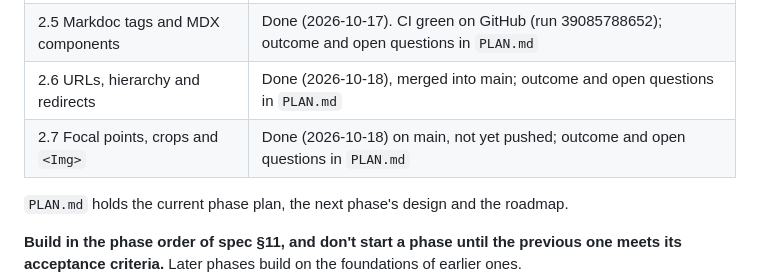
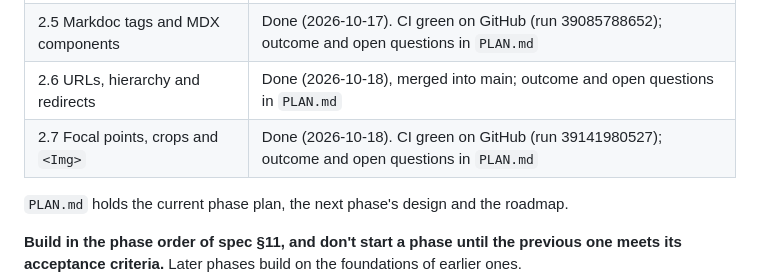
Before and after one commit to VesperCMS/vespercms, a Markdown page: CLAUDE.md, the part around the change. GitHub-like rendering.

Commit message:
docs: mark Phase 2.7 green on CI
Run 39141980527: build, lint, typecheck, tests on Ubuntu and Windows, the
Astro 6 job and e2e (84 passed).

Co-Authored-By: Claude Opus 5.5 <noreply@anthropic.com>

```diff
--- a/CLAUDE.md
+++ b/CLAUDE.md
@@ -19,7 +19,7 @@ It is the static, git-based sibling of Taproot (`C:\code\taproot`), not a storag
 | 2 Integration and local mode | Done (2026-10-17). CI green on GitHub (run 39072815810); outcome and open questions in `PLAN.md` |
 | 2.5 Markdoc tags and MDX components | Done (2026-10-17). CI green on GitHub (run 39085788652); outcome and open questions in `PLAN.md` |
 | 2.6 URLs, hierarchy and redirects | Done (2026-10-18), merged into main; outcome and open questions in `PLAN.md` |
-| 2.7 Focal points, crops and `<Img>` | Done (2026-10-18) on main, not yet pushed; outcome and open questions in `PLAN.md` |
+| 2.7 Focal points, crops and `<Img>` | Done (2026-10-18). CI green on GitHub (run 39141980527); outcome and open questions in `PLAN.md` |
 
 `PLAN.md` holds the current phase plan, the next phase's design and the roadmap.
 
```
Also changed, not shown: PLAN.md (+1 -1 lines).
